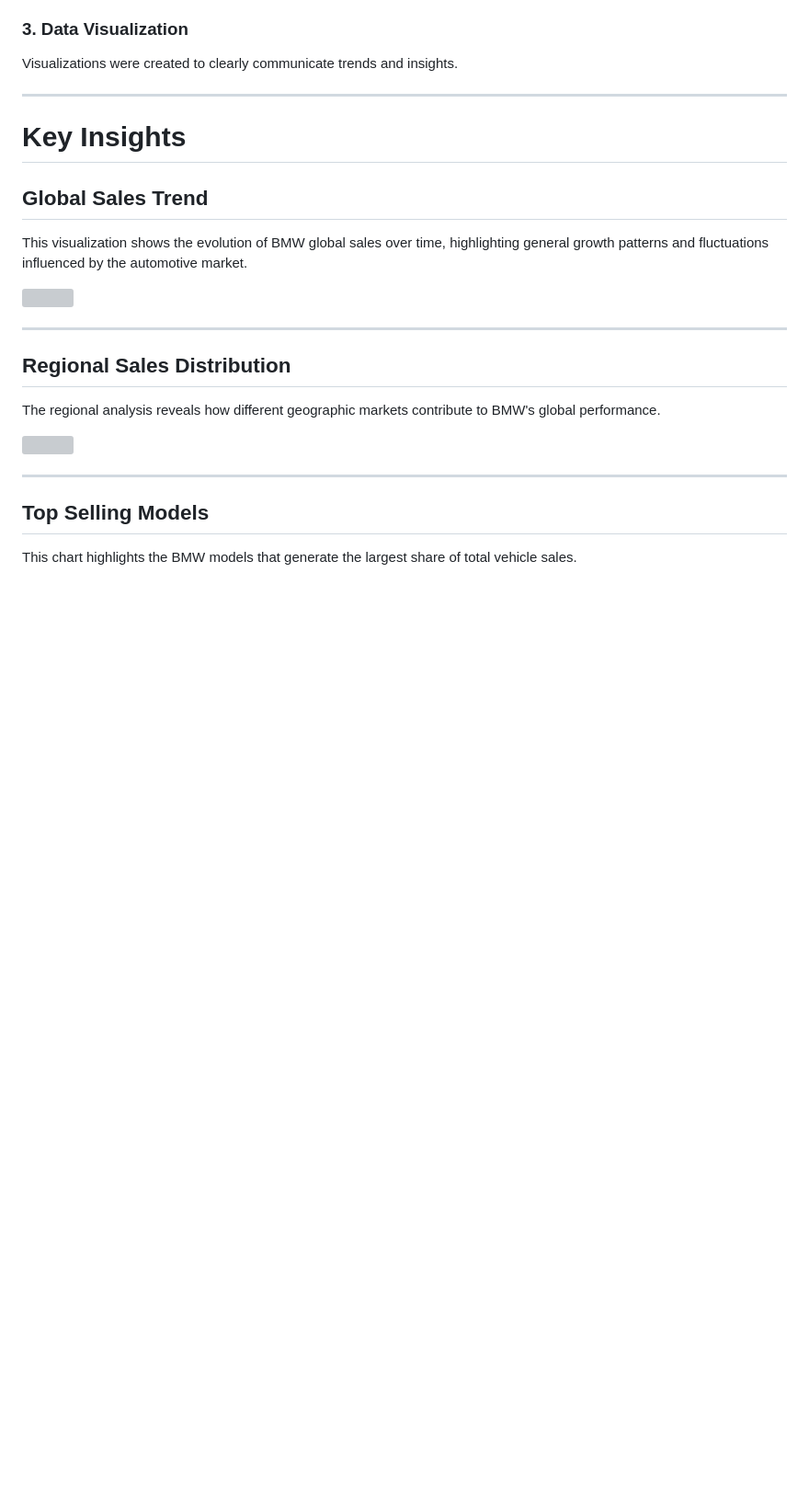
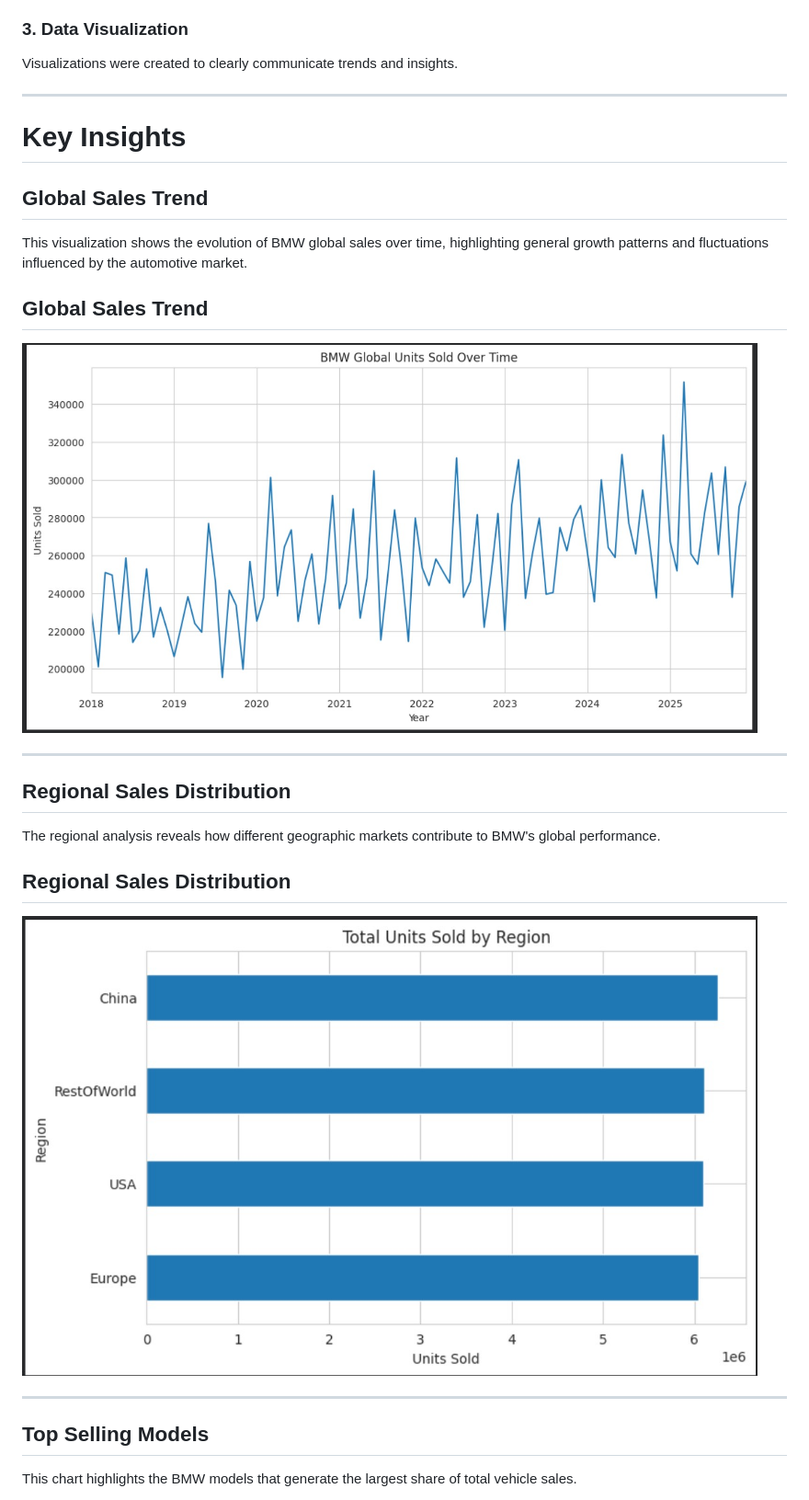
Before and after one commit to JessieJaneV/BMW-Market-Sales-Data-Analysis, a Markdown page: README.md, the part around one of its changes. Shown at 92% size. Rendered like a GitHub page; blank space fills up the shorter version; grey boxes are pictures that could not be loaded.

Commit message:
Fix image paths in README for sales and analysis sections
Updated image paths in the README to reflect new file locations.

```diff
--- a/README.md
+++ b/README.md
@@ -80,7 +80,9 @@ Visualizations were created to clearly communicate trends and insights.
 
 This visualization shows the evolution of BMW global sales over time, highlighting general growth patterns and fluctuations influenced by the automotive market.
 
-<img src="images/sales_trend.jpg" width="800">
+## Global Sales Trend
+
+<img src="trend_sales.jpg" width="800">
 
 ---
 
@@ -88,7 +90,9 @@ This visualization shows the evolution of BMW global sales over time, highlighti
 
 The regional analysis reveals how different geographic markets contribute to BMW's global performance.
 
-<img src="images/regional_sales.jpg" width="800">
+## Regional Sales Distribution
+
+<img src="regionale_sales.jpg" width="800">
 
 ---
 
```
Also changed, not shown: other parts of README.md (+9 -4 lines).
